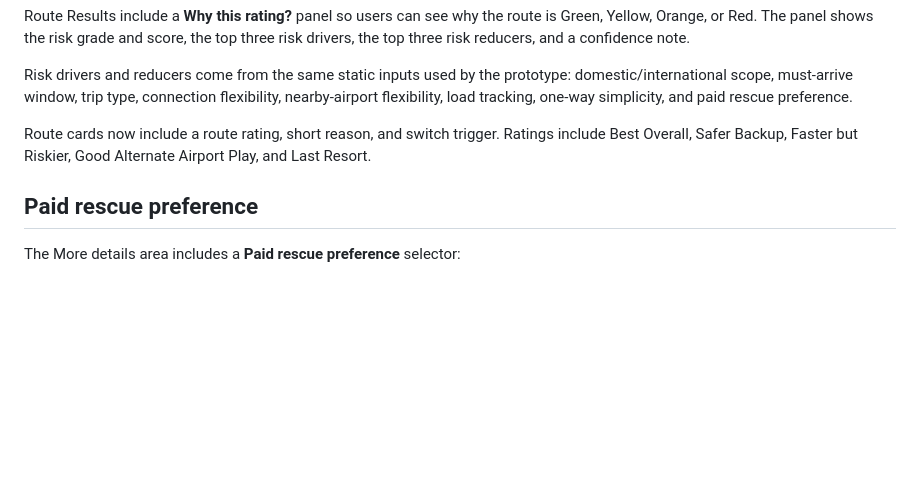
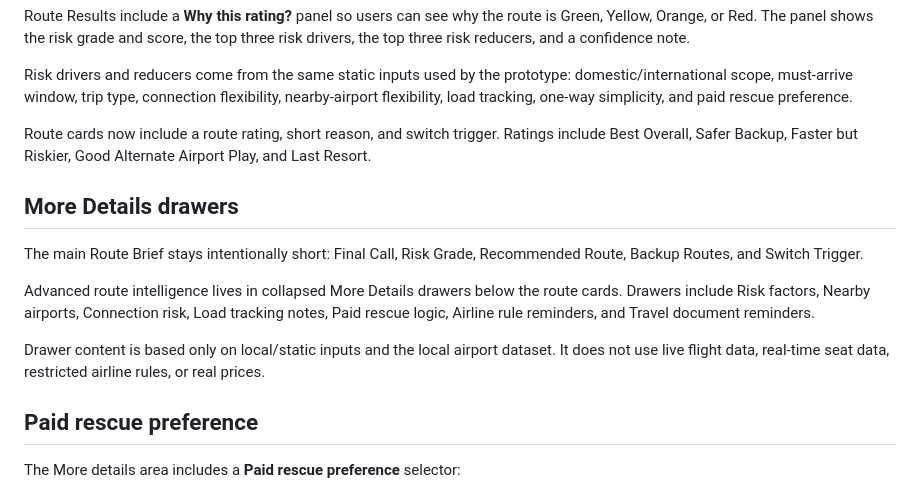
Before and after one commit to blue-ocen/standbypilot, a Markdown page: README.md, the part around the change. Drawn GitHub-style; blank space fills up the shorter version.

Commit message:
Document route intelligence drawers

```diff
--- a/README.md
+++ b/README.md
@@ -52,6 +52,14 @@ Risk drivers and reducers come from the same static inputs used by the prototype
 
 Route cards now include a route rating, short reason, and switch trigger. Ratings include Best Overall, Safer Backup, Faster but Riskier, Good Alternate Airport Play, and Last Resort.
 
+## More Details drawers
+
+The main Route Brief stays intentionally short: Final Call, Risk Grade, Recommended Route, Backup Routes, and Switch Trigger.
+
+Advanced route intelligence lives in collapsed More Details drawers below the route cards. Drawers include Risk factors, Nearby airports, Connection risk, Load tracking notes, Paid rescue logic, Airline rule reminders, and Travel document reminders.
+
+Drawer content is based only on local/static inputs and the local airport dataset. It does not use live flight data, real-time seat data, restricted airline rules, or real prices.
+
 ## Paid rescue preference
 
 The More details area includes a **Paid rescue preference** selector:
```
